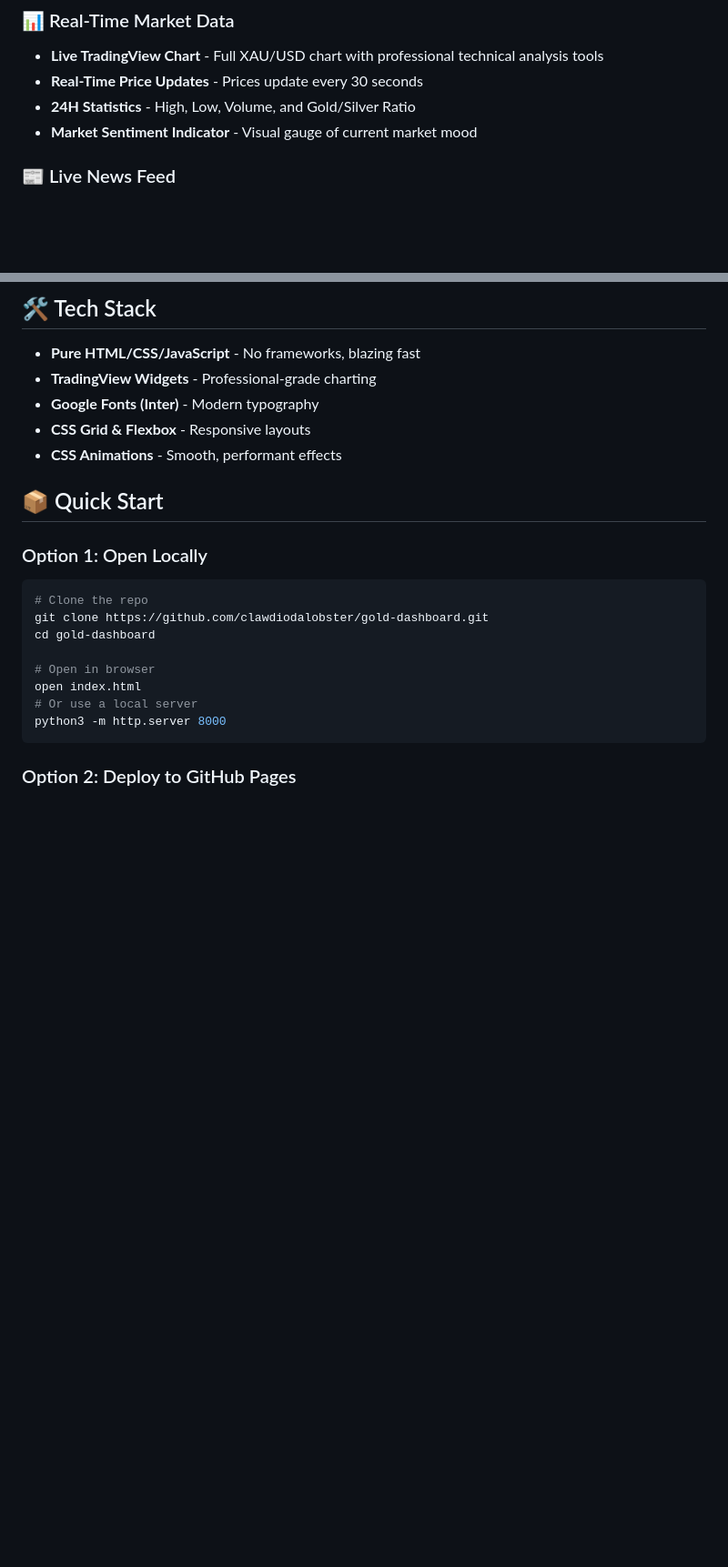
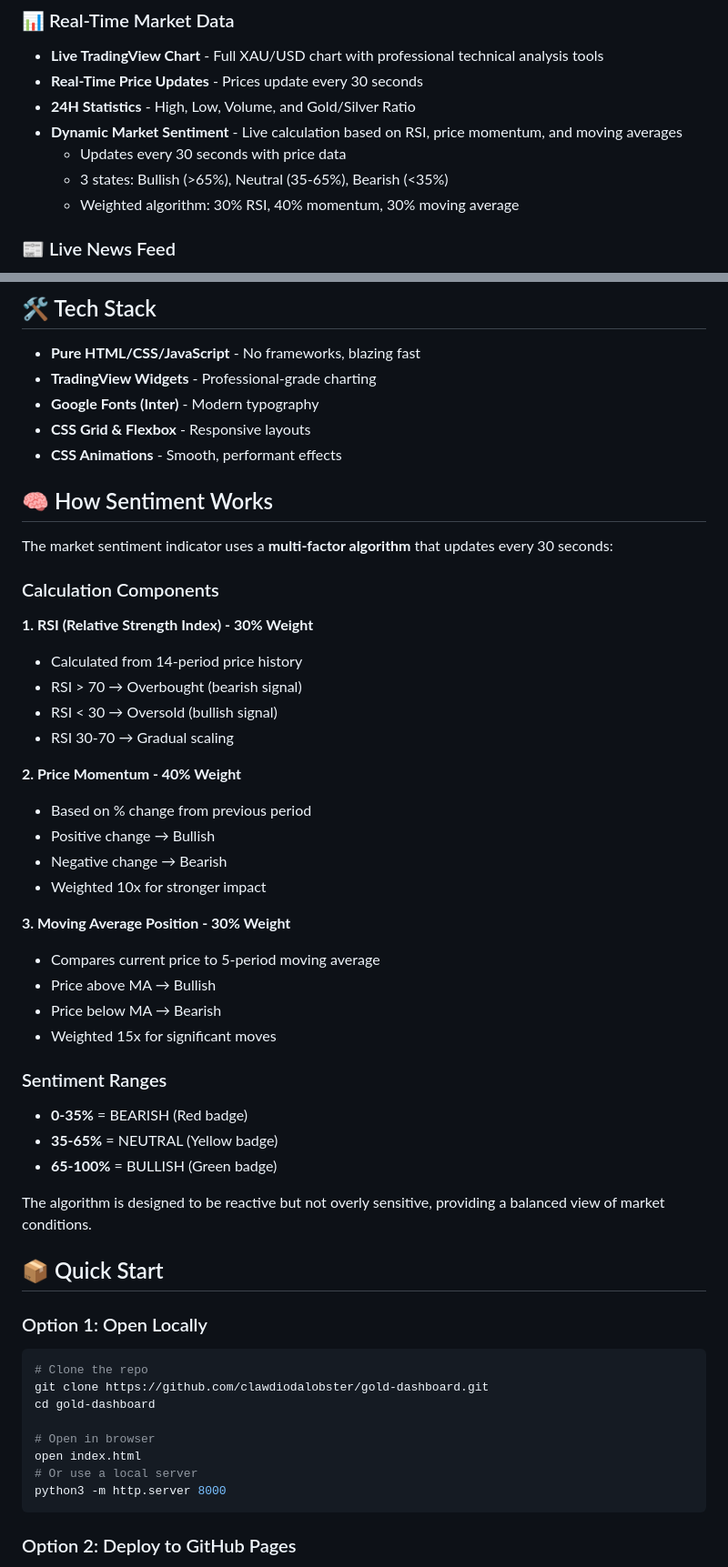
Before and after one commit to clawdiodalobster/gold-dashboard, a Markdown page: README.md, 2 parts joined by grey strips. Shown at 91% size. GitHub-like rendering; blank space fills up the shorter version.

Commit message:
📚 Document dynamic sentiment calculation algorithm

```diff
--- a/README.md
+++ b/README.md
@@ -16,7 +16,10 @@
 - **Live TradingView Chart** - Full XAU/USD chart with professional technical analysis tools
 - **Real-Time Price Updates** - Prices update every 30 seconds
 - **24H Statistics** - High, Low, Volume, and Gold/Silver Ratio
-- **Market Sentiment Indicator** - Visual gauge of current market mood
+- **Dynamic Market Sentiment** - Live calculation based on RSI, price momentum, and moving averages
+  - Updates every 30 seconds with price data
+  - 3 states: Bullish (>65%), Neutral (35-65%), Bearish (<35%)
+  - Weighted algorithm: 30% RSI, 40% momentum, 30% moving average
 
 ### 📰 Live News Feed
 - **Auto-Refreshing News** - Latest gold market news updates automatically
@@ -51,6 +54,37 @@
 - **Google Fonts (Inter)** - Modern typography
 - **CSS Grid & Flexbox** - Responsive layouts
 - **CSS Animations** - Smooth, performant effects
+
+## 🧠 How Sentiment Works
+
+The market sentiment indicator uses a **multi-factor algorithm** that updates every 30 seconds:
+
+### Calculation Components
+
+**1. RSI (Relative Strength Index) - 30% Weight**
+- Calculated from 14-period price history
+- RSI > 70 → Overbought (bearish signal)
+- RSI < 30 → Oversold (bullish signal)
+- RSI 30-70 → Gradual scaling
+
+**2. Price Momentum - 40% Weight**
+- Based on % change from previous period
+- Positive change → Bullish
+- Negative change → Bearish
+- Weighted 10x for stronger impact
+
+**3. Moving Average Position - 30% Weight**
+- Compares current price to 5-period moving average
+- Price above MA → Bullish
+- Price below MA → Bearish
+- Weighted 15x for significant moves
+
+### Sentiment Ranges
+- **0-35%** = BEARISH (Red badge)
+- **35-65%** = NEUTRAL (Yellow badge)
+- **65-100%** = BULLISH (Green badge)
+
+The algorithm is designed to be reactive but not overly sensitive, providing a balanced view of market conditions.
 
 ## 📦 Quick Start
 
```
